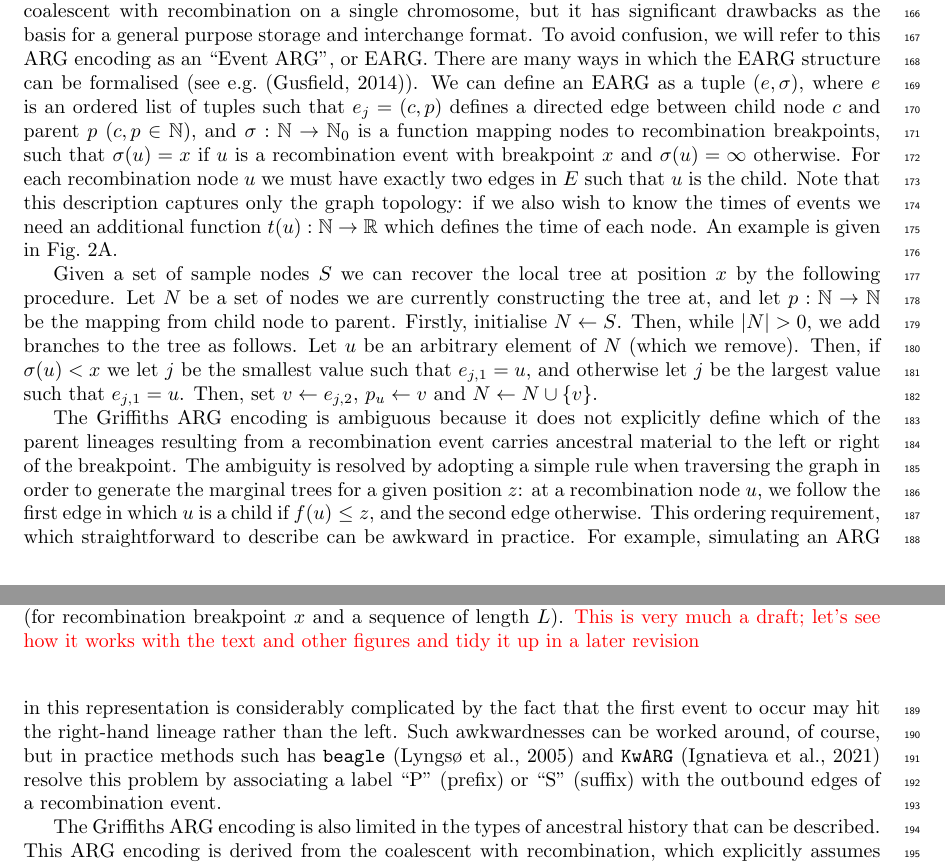
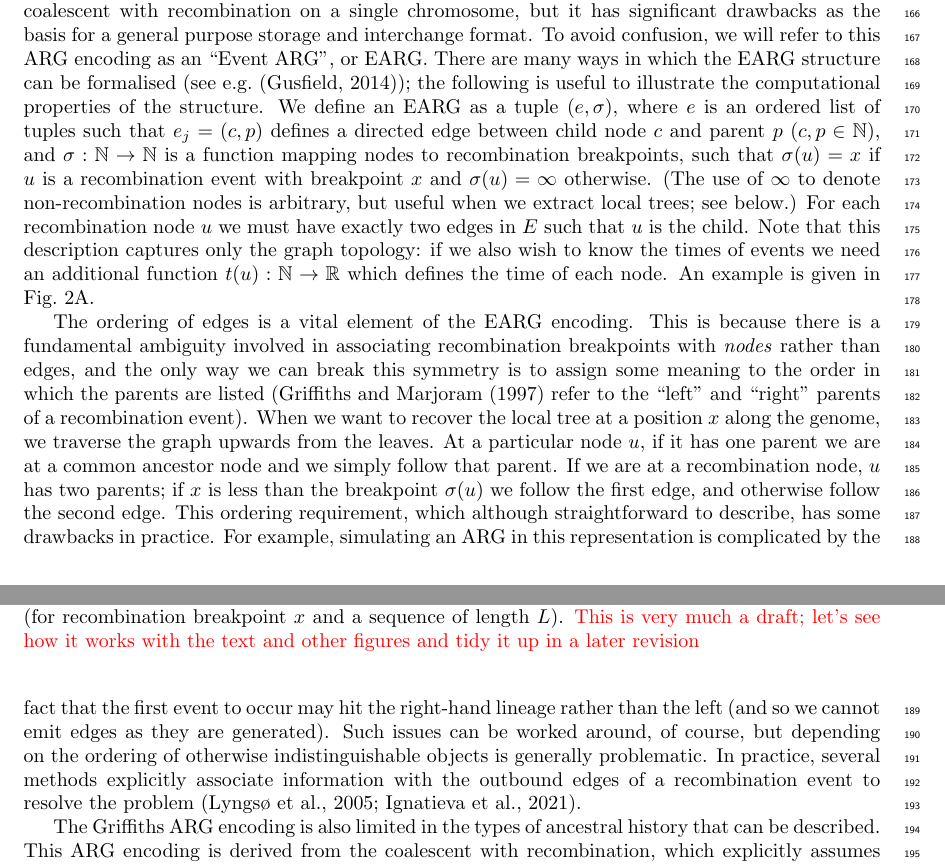
Before and after one commit to tskit-dev/what-is-an-arg-paper, a LaTeX paper (paper.tex): two parts of pages 5 and 6 of 19, joined at a grey line, cut so that both start at the same text. Compiled offline with pdfLaTeX.

Commit message:
Another pass through the Event ARG section

```diff
--- a/paper.tex
+++ b/paper.tex
@@ -549,18 +549,24 @@ chromosome, but it has significant drawbacks as the basis for a general purpose
 storage and interchange format. To avoid confusion, we will refer to this
 ARG encoding as an ``Event ARG'', or EARG.
 There are many ways in which the EARG structure can be formalised (see
-e.g.~\citep{gusfield2014recombinatorics}).
+e.g.~\citep{gusfield2014recombinatorics}); the following is useful
+to illustrate the computational properties of the structure.
 % It would be slightly easier for us if we defined nodes as in N_0, since
 % we use 0 as a node ID, but leaving for now.
-We can define an EARG as a tuple $(e, \sigma)$, where $e$ is an ordered
+We define an EARG as a tuple $(e, \sigma)$, where $e$ is an ordered
 list of tuples such that $e_j = (c, p)$ defines a directed edge between
 child node $c$ and parent $p$ ($c, p \in \mathbb{N}$), and
-$\sigma: \mathbb{N} \rightarrow \mathbb{N}_0$ is a function
-mapping nodes to recombination breakpoints, such that $\sigma(u) = x$
+$\sigma: \mathbb{N} \rightarrow \mathbb{N}$
+is a function mapping nodes to recombination breakpoints, such that $\sigma(u) = x$
 if $u$ is a recombination event with breakpoint $x$ and
-% This is arbitrary, but handy when you start defining the function
-% for recovering trees; see below
-$\sigma(u) = \infty$ otherwise. For each recombination node $u$ we must
+$\sigma(u) = \infty$ otherwise. (The use of $\infty$ to denote
+non-recombination nodes is arbitrary, but useful when we extract
+% NOTE: need to be careful about using "local" trees if we're also
+% distinguishing resolved and non-resolved GARGs as being "locally"
+% defined or not. One is topologically local and the other is local
+% along the genome.
+local trees; see below.)
+For each recombination node $u$ we must
 have exactly two edges in $E$ such that $u$ is the child.
 Note that this description captures only the
 graph topology: if we also wish to know the times of events we need
@@ -695,43 +701,63 @@ and $(x, L)$ from $4$
 }
 \end{figure}
 
-% Not sure if we actually include this, but it's good to work it through
-% to make sure the notation works.
-Given a set of sample nodes $S$ we can recover the local tree at
-position $x$ by the following procedure. Let $N$ be a set of
-nodes we are currently constructing the tree at, and let
-$p: \mathbb{N} \rightarrow \mathbb{N}$ be the mapping from child
-node to parent. Firstly, initialise $N \leftarrow S$.
-Then, while $|N| > 0$, we add branches to the
-tree as follows. Let $u$ be an arbitrary element of $N$ (which
-we remove). Then, if $\sigma(u) < x$ we let $j$ be the
-smallest value such that $e_{j,1} = u$, and otherwise
-let $j$ be the largest value such that $e_{j,1} = u$.
-Then, set $v \leftarrow e_{j, 2}$,
-$p_u \leftarrow v$
-and $N \leftarrow N \cup \{v\}$.
+% % Not sure if we actually include this, but it's good to work it through
+% % to make sure the notation works. Maybe something to stick into
+% % an appendix
+% The most fundamental operation that we need to perform on an ARG
+% data structure is extracting the local tree topology at a particular
+% position along the genome. The basic strategy is to traverse
+% the graph upwards, building the tree as we visit each node.
+% At a recombination node, when we have a choice of two parents,
+% we follow the path that corresponds to the position that we
+% are building the tree for. More precisely, let $S$ be the set
+% of sample nodes (usually the leaves of the graph)
+% and $0 \leq x < L$ be a position along the genome, and suppose
+% we are building a mapping $p_u$ that defines the parent of node
+% $u$ at $x$.
+% Let $N$ be a set of
+% nodes we are currently constructing the tree at,
+% and initialise $N \leftarrow S$.
+% Then, while $|N| > 0$, we add branches to the
+% tree as follows. Let $u$ be an arbitrary element of $N$ (which
+% we remove).
+% % This isn't right: we're not handling the case where there's
+% % no edges in E where the child is $u$.
+% Then, if $\sigma(u) < x$ we let $j$ be the
+% smallest value such that $e_{j,1} = u$, and otherwise
+% let $j$ be the largest value such that $e_{j,1} = u$.
+% Then, set $v \leftarrow e_{j, 2}$,
+% $p_u \leftarrow v$
+% and $N \leftarrow N \cup \{v\}$.
 
-The Griffiths ARG encoding is ambiguous because it does not explicitly
-define which of the parent lineages resulting from a recombination
-event carries ancestral material to the left or right of the
-breakpoint. The ambiguity is resolved by adopting a simple rule when
-traversing the graph in order to generate the marginal trees for a
-given position $z$: at a recombination node $u$, we follow the
-first edge in which $u$ is a child if $f(u) \leq z$, and the
-second edge otherwise. This ordering requirement, which straightforward
-% Saying "awkward" too many times here, rephrase.
-to describe can be awkward in practice. For example,
-simulating an ARG in this representation is considerably
+The ordering of edges is a vital element of the EARG encoding.
+This is because there is a fundamental ambiguity involved
+in associating recombination breakpoints with \emph{nodes}
+rather than edges,
+and the only way we can break this symmetry is to assign
+some meaning to the order in which the parents are listed
+(\cite{griffiths1997ancestral} refer to the ``left'' and ``right''
+parents of a recombination event). When we want to recover
+the local tree at a position $x$ along the genome,
+we traverse the graph upwards from the leaves. At a particular
+node $u$, if it has one parent we are at a common ancestor
+node and we simply follow that parent. If we are at a
+recombination node, $u$ has two parents; if
+$x$ is less than the breakpoint $\sigma(u)$ we follow
+the first edge, and otherwise follow the second edge.
+This ordering requirement, which although straightforward
+to describe, has some drawbacks in practice. For example,
+simulating an ARG in this representation is
 complicated by the fact that the
 first event to occur may hit the right-hand lineage rather
-than the left.
-Such awkwardnesses can be worked around, of course,
-but in practice methods such has
-\texttt{beagle}~\citep{lyngso2005minimum} and
-\texttt{KwARG}~\citep{ignatieva2021kwarg}
-resolve this problem by
-associating a label ``P'' (prefix) or ``S'' (suffix) with the
-outbound edges of a recombination event.
+than the left (and so we cannot emit edges as they are generated).
+Such issues can be worked around, of course,
+but depending on the ordering of otherwise indistinguishable
+objects is generally problematic. In practice, several
+methods
+explicitly associate information with the outbound edges
+of a recombination event
+to resolve the problem~\citep{lyngso2005minimum,ignatieva2021kwarg}.
 
 % it's not reasonable to assume that one type of event happens
 % at a time any more.
```
